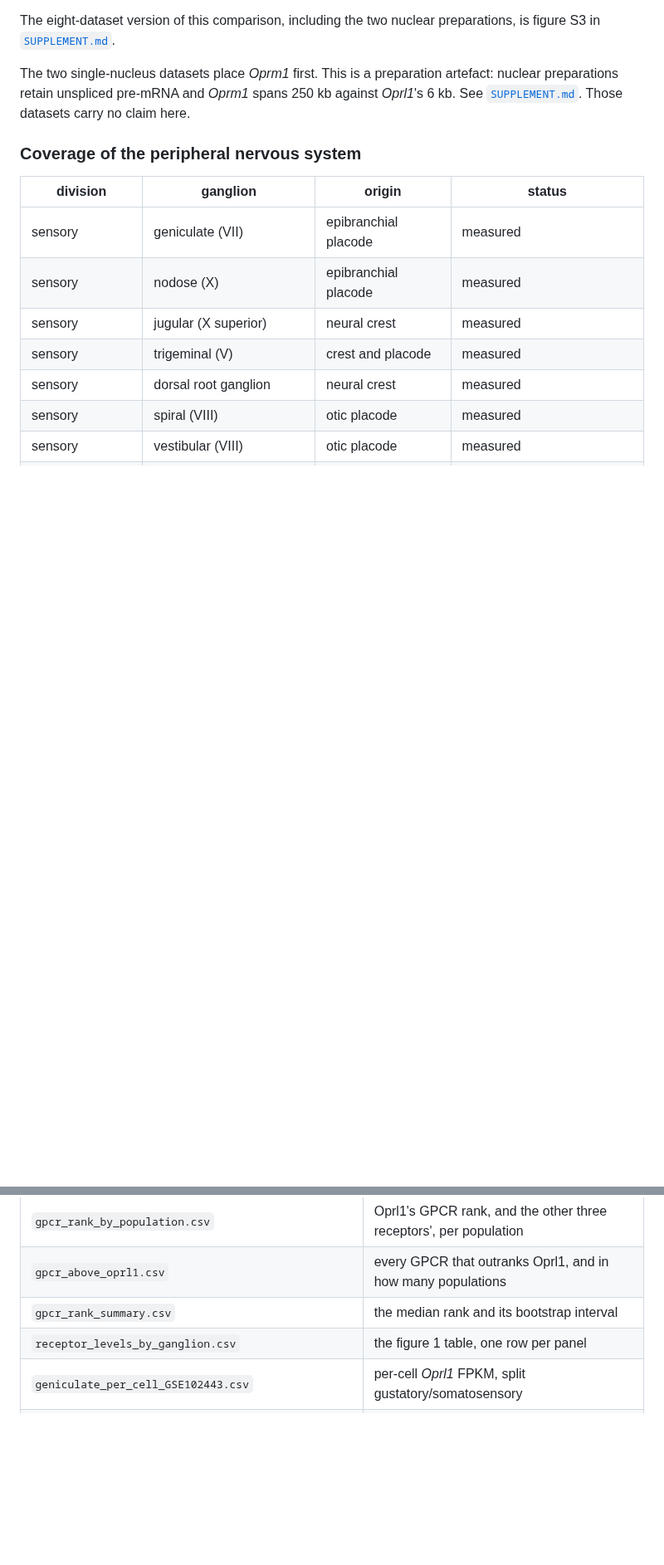
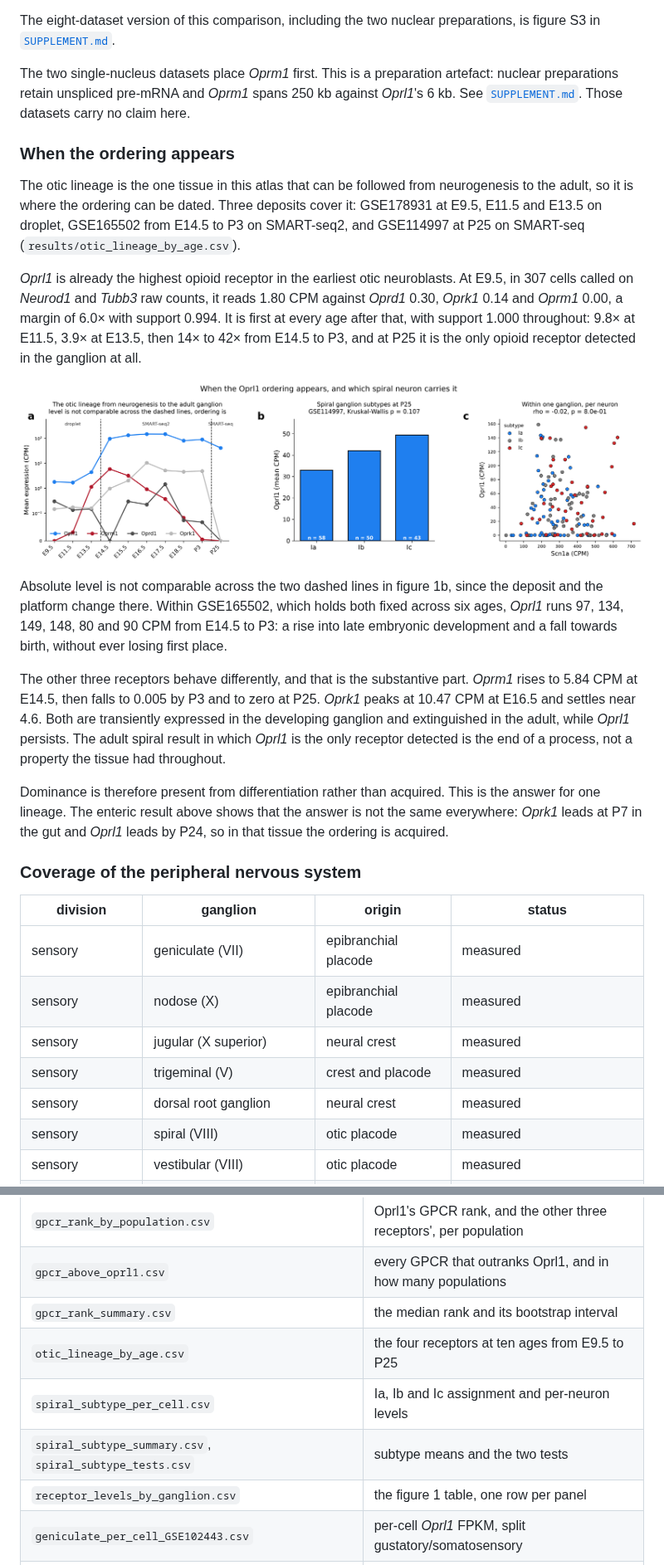
Before and after one commit to AlexanderJais/Oprl1-Peripheral-Atlas, a Markdown page: README.md, 2 parts joined by grey strips. Shown at 83% size. Rendered like a GitHub page; pictures changed too: figures/figure1b_otic_lineage.png (added); blank space fills up the shorter version.

```diff
--- a/README.md
+++ b/README.md
@@ -247,6 +247,36 @@ in [`SUPPLEMENT.md`](SUPPLEMENT.md).
 The two single-nucleus datasets place *Oprm1* first. This is a preparation artefact: nuclear
 preparations retain unspliced pre-mRNA and *Oprm1* spans 250 kb against *Oprl1*'s 6 kb. See
 [`SUPPLEMENT.md`](SUPPLEMENT.md). Those datasets carry no claim here.
+
+### When the ordering appears
+
+The otic lineage is the one tissue in this atlas that can be followed from neurogenesis to the
+adult, so it is where the ordering can be dated. Three deposits cover it: GSE178931 at E9.5, E11.5
+and E13.5 on droplet, GSE165502 from E14.5 to P3 on SMART-seq2, and GSE114997 at P25 on SMART-seq
+(`results/otic_lineage_by_age.csv`).
+
+*Oprl1* is already the highest opioid receptor in the earliest otic neuroblasts. At E9.5, in 307
+cells called on *Neurod1* and *Tubb3* raw counts, it reads 1.80 CPM against *Oprd1* 0.30, *Oprk1*
+0.14 and *Oprm1* 0.00, a margin of 6.0× with support 0.994. It is first at every age after that,
+with support 1.000 throughout: 9.8× at E11.5, 3.9× at E13.5, then 14× to 42× from E14.5 to P3, and
+at P25 it is the only opioid receptor detected in the ganglion at all.
+
+![The otic lineage](figures/figure1b_otic_lineage.png)
+
+Absolute level is not comparable across the two dashed lines in figure 1b, since the deposit and
+the platform change there. Within GSE165502, which holds both fixed across six ages, *Oprl1* runs
+97, 134, 149, 148, 80 and 90 CPM from E14.5 to P3: a rise into late embryonic development and a
+fall towards birth, without ever losing first place.
+
+The other three receptors behave differently, and that is the substantive part. *Oprm1* rises to
+5.84 CPM at E14.5, then falls to 0.005 by P3 and to zero at P25. *Oprk1* peaks at 10.47 CPM at
+E16.5 and settles near 4.6. Both are transiently expressed in the developing ganglion and
+extinguished in the adult, while *Oprl1* persists. The adult spiral result in which *Oprl1* is the
+only receptor detected is the end of a process, not a property the tissue had throughout.
+
+Dominance is therefore present from differentiation rather than acquired. This is the answer for
+one lineage. The enteric result above shows that the answer is not the same everywhere: *Oprk1*
+leads at P7 in the gut and *Oprl1* leads by P24, so in that tissue the ordering is acquired.
 
 ### Coverage of the peripheral nervous system
 
@@ -789,6 +849,9 @@ python3 -m pytest tests -q                   # 33 unit tests
 | `gpcr_rank_by_population.csv` | Oprl1's GPCR rank, and the other three receptors', per population |
 | `gpcr_above_oprl1.csv` | every GPCR that outranks Oprl1, and in how many populations |
 | `gpcr_rank_summary.csv` | the median rank and its bootstrap interval |
+| `otic_lineage_by_age.csv` | the four receptors at ten ages from E9.5 to P25 |
+| `spiral_subtype_per_cell.csv` | Ia, Ib and Ic assignment and per-neuron levels |
+| `spiral_subtype_summary.csv`, `spiral_subtype_tests.csv` | subtype means and the two tests |
 | `receptor_levels_by_ganglion.csv` | the figure 1 table, one row per panel |
 | `geniculate_per_cell_GSE102443.csv` | per-cell *Oprl1* FPKM, split gustatory/somatosensory |
 | `*_opioid_levels.csv`, `*_receptor_rank.csv`, `*_rank_support.csv` | per-tissue levels, ordering, support |
```
Also changed, not shown: other parts of README.md (+32 -0 lines), results/EXTERNAL_GANGLIA_NOTES.md (+31 -1 lines), 7 other files.
